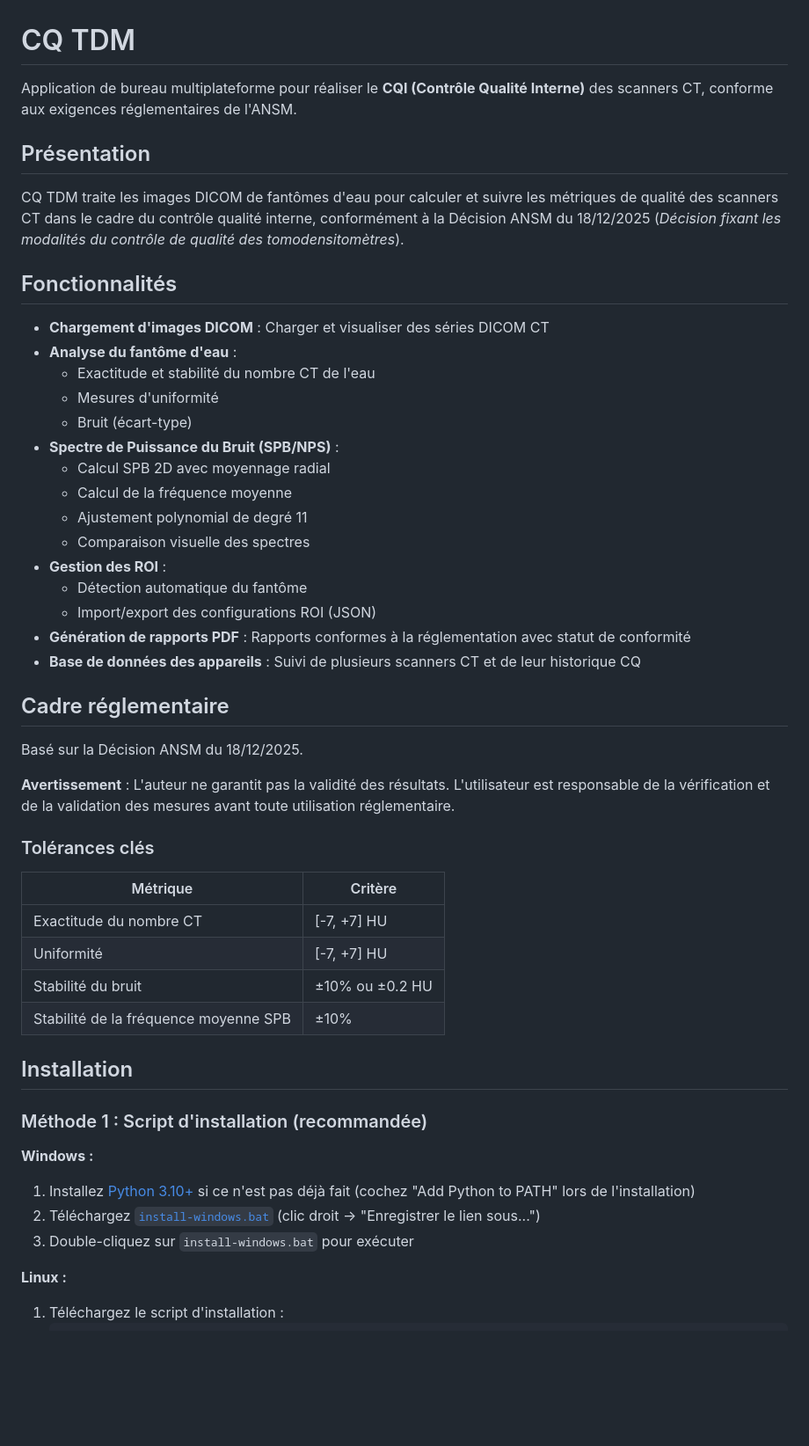
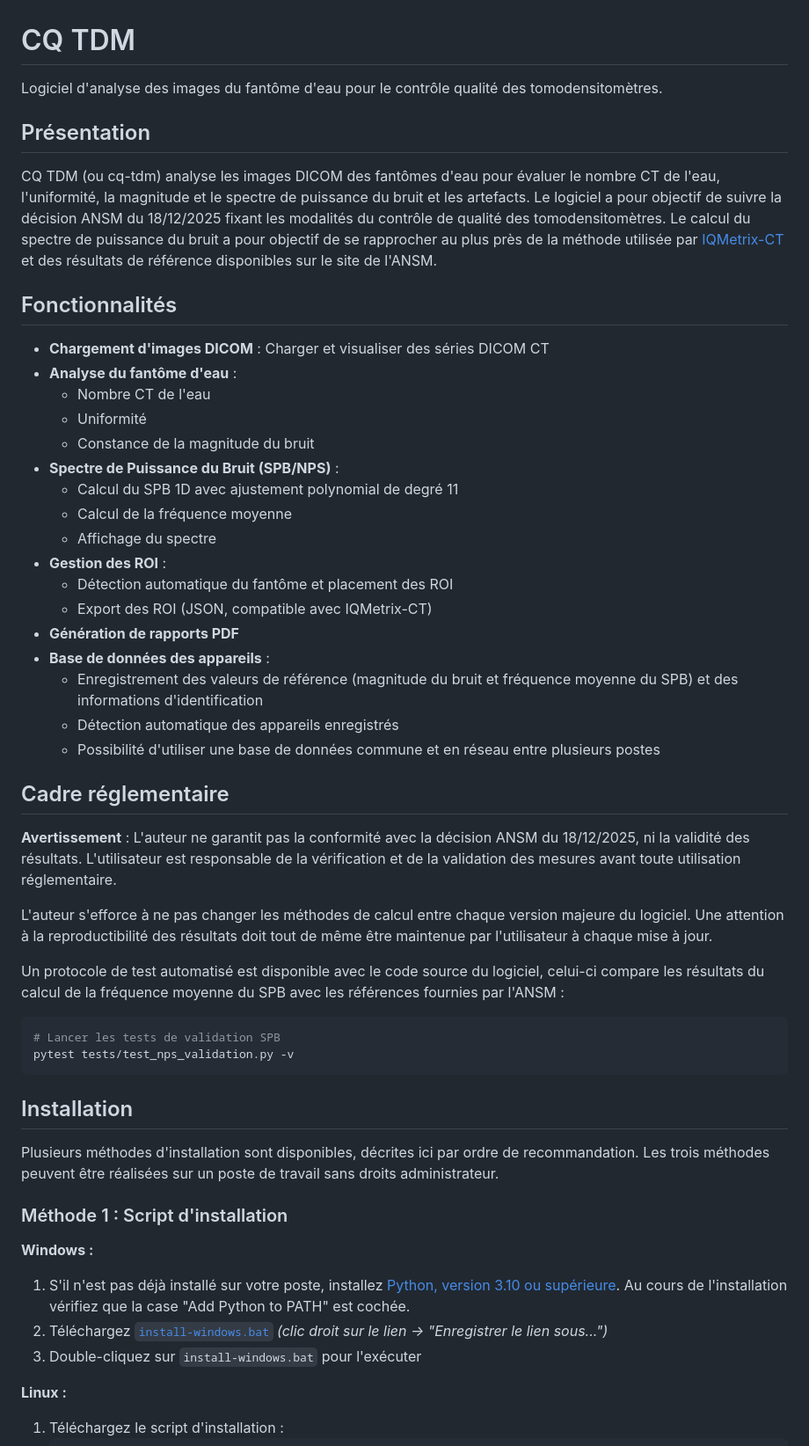
Before and after one commit to lammour/cq-tdm, a Markdown page: README.md, the part around one of its changes. Shown at 88% size. GitHub-like rendering; blank space fills up the shorter version.

Commit message:
Update README with revised French content
Co-Authored-By: Claude Opus 4.5 <noreply@anthropic.com>

````diff
--- a/README.md
+++ b/README.md
@@ -1,51 +1,55 @@
 # CQ TDM
 
-Application de bureau multiplateforme pour réaliser le **CQI (Contrôle Qualité Interne)** des scanners CT, conforme aux exigences réglementaires de l'ANSM.
+Logiciel d'analyse des images du fantôme d'eau pour le contrôle qualité des tomodensitomètres.
 
 ## Présentation
 
-CQ TDM traite les images DICOM de fantômes d'eau pour calculer et suivre les métriques de qualité des scanners CT dans le cadre du contrôle qualité interne, conformément à la Décision ANSM du 18/12/2025 (*Décision fixant les modalités du contrôle de qualité des tomodensitomètres*).
+CQ TDM (ou cq-tdm) analyse les images DICOM des fantômes d'eau pour évaluer le nombre CT de l'eau, l'uniformité, la magnitude et le spectre de puissance du bruit et les artefacts. Le logiciel a pour objectif de suivre la décision ANSM du 18/12/2025 fixant les modalités du contrôle de qualité des tomodensitomètres. Le calcul du spectre de puissance du bruit a pour objectif de se rapprocher au plus près de la méthode utilisée par [IQMetrix-CT](https://github.com/SFPM/iQMetrix-CT) et des résultats de référence disponibles sur le site de l'ANSM.
 
 ## Fonctionnalités
 
 - **Chargement d'images DICOM** : Charger et visualiser des séries DICOM CT
 - **Analyse du fantôme d'eau** :
-  - Exactitude et stabilité du nombre CT de l'eau
-  - Mesures d'uniformité
-  - Bruit (écart-type)
+  - Nombre CT de l'eau
+  - Uniformité
+  - Constance de la magnitude du bruit
 - **Spectre de Puissance du Bruit (SPB/NPS)** :
-  - Calcul SPB 2D avec moyennage radial
+  - Calcul du SPB 1D avec ajustement polynomial de degré 11
   - Calcul de la fréquence moyenne
-  - Ajustement polynomial de degré 11
-  - Comparaison visuelle des spectres
+  - Affichage du spectre
 - **Gestion des ROI** :
-  - Détection automatique du fantôme
-  - Import/export des configurations ROI (JSON)
-- **Génération de rapports PDF** : Rapports conformes à la réglementation avec statut de conformité
-- **Base de données des appareils** : Suivi de plusieurs scanners CT et de leur historique CQ
+  - Détection automatique du fantôme et placement des ROI
+  - Export des ROI (JSON, compatible avec IQMetrix-CT)
+- **Génération de rapports PDF**
+- **Base de données des appareils** :
+  - Enregistrement des valeurs de référence (magnitude du bruit et fréquence moyenne du SPB) et des informations d'identification
+  - Détection automatique des appareils enregistrés
+  - Possibilité d'utiliser une base de données commune et en réseau entre plusieurs postes
 
 ## Cadre réglementaire
 
-Basé sur la Décision ANSM du 18/12/2025.
+**Avertissement** : L'auteur ne garantit pas la conformité avec la décision ANSM du 18/12/2025, ni la validité des résultats. L'utilisateur est responsable de la vérification et de la validation des mesures avant toute utilisation réglementaire.
 
-**Avertissement** : L'auteur ne garantit pas la validité des résultats. L'utilisateur est responsable de la vérification et de la validation des mesures avant toute utilisation réglementaire.
+L'auteur s'efforce à ne pas changer les méthodes de calcul entre chaque version majeure du logiciel. Une attention à la reproductibilité des résultats doit tout de même être maintenue par l'utilisateur à chaque mise à jour.
 
-### Tolérances clés
-| Métrique | Critère |
-|----------|---------|
-| Exactitude du nombre CT | [-7, +7] HU |
-| Uniformité | [-7, +7] HU |
-| Stabilité du bruit | ±10% ou ±0.2 HU |
-| Stabilité de la fréquence moyenne SPB | ±10% |
+Un protocole de test automatisé est disponible avec le code source du logiciel, celui-ci compare les résultats du calcul de la fréquence moyenne du SPB avec les références fournies par l'ANSM :
+
+```bash
+# Lancer les tests de validation SPB
+pytest tests/test_nps_validation.py -v
+```
+
 
 ## Installation
 
-### Méthode 1 : Script d'installation (recommandée)
+Plusieurs méthodes d'installation sont disponibles, décrites ici par ordre de recommandation. Les trois méthodes peuvent être réalisées sur un poste de travail sans droits administrateur.
+
+### Méthode 1 : Script d'installation
 
 **Windows :**
-1. Installez [Python 3.10+](https://www.python.org/downloads/) si ce n'est pas déjà fait (cochez "Add Python to PATH" lors de l'installation)
-2. Téléchargez [`install-windows.bat`](https://raw.githubusercontent.com/lammour/cq-tdm/main/installers/install-windows.bat) (clic droit → "Enregistrer le lien sous...")
-3. Double-cliquez sur `install-windows.bat` pour exécuter
+1. S'il n'est pas déjà installé sur votre poste, installez [Python, version 3.10 ou supérieure](https://www.python.org/downloads/). Au cours de l'installation vérifiez que la case "Add Python to PATH" est cochée.
+2. Téléchargez [`install-windows.bat`](https://raw.githubusercontent.com/lammour/cq-tdm/main/installers/install-windows.bat) *(clic droit sur le lien → "Enregistrer le lien sous...")*
+3. Double-cliquez sur `install-windows.bat` pour l'exécuter
 
 **Linux :**
 1. Téléchargez le script d'installation :
````
Also changed, not shown: other parts of README.md (+20 -71 lines).
